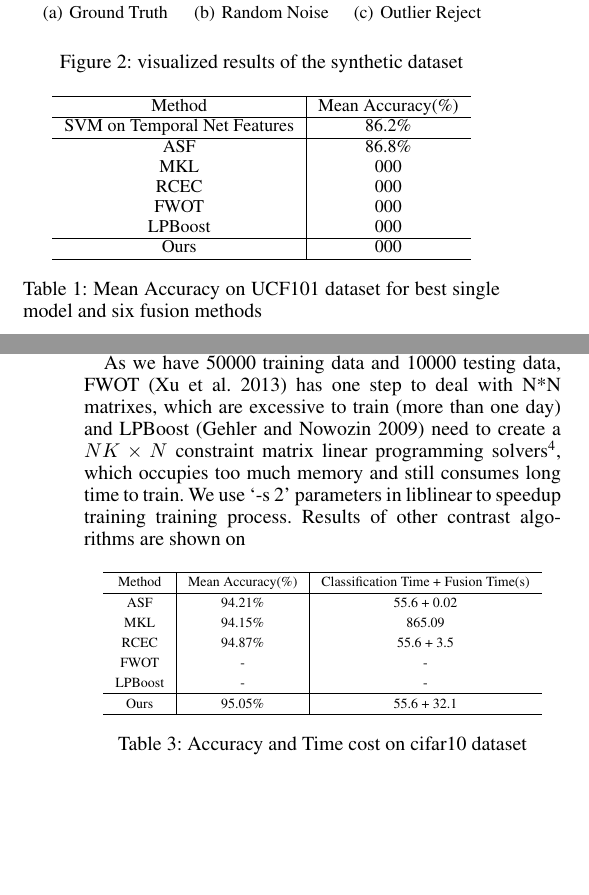
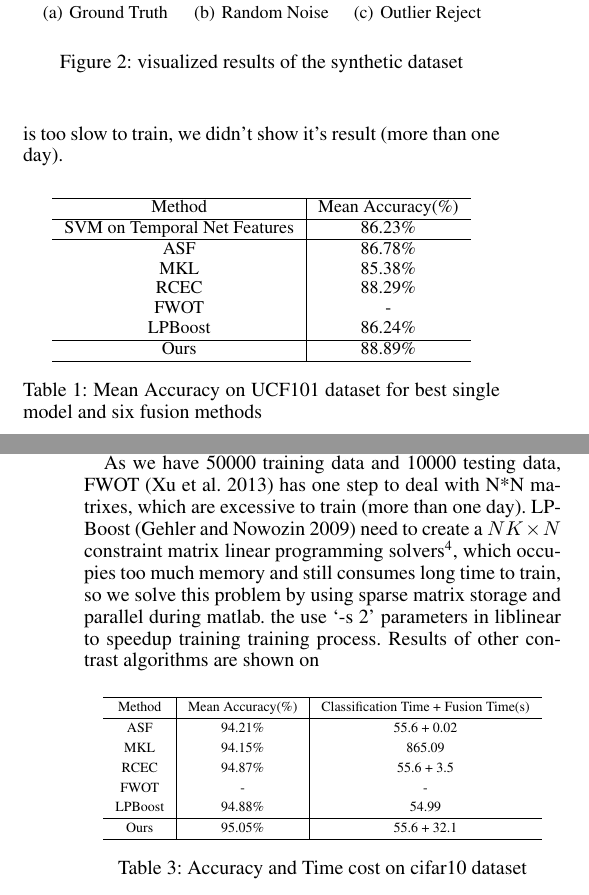
Before and after one commit to SCUT-AILab/HCMF, a LaTeX paper (ensemble_clustering.tex): two parts of the columns of pages 4 and 5 of 6, joined at a grey line, cut so that both start at the same text, the shorter picture padded with empty space. Compiled offline with pdfLaTeX.

Commit message:
Update Experiment on UCF101

```diff
--- a/ensemble_clustering.tex
+++ b/ensemble_clustering.tex
@@ -418,21 +420,21 @@ In synthetic experiments, we set N = 320, M = 15, K = 20, randomly generate N in
 \subsection{Experiment on UCF 101 dataset}
 For action recognition, we present our results on UCF 101 dataset\cite{soomro2012ucf101}. UCF101 contains 13320 videos collected from YouTube, categoried into 101 human action classes. We use the official split1 described in \cite{soomro2012ucf101}, which have 9573 training videos 3783 testing videos. As mentioned above, fives features are provided from the state of the art deep convolution networks, 4096 demitions features in `fc6' layer from C3D, 1028 demitions features in `pool5/7x7\_s1' layer from  GoogleNet, 2048 demitions features in `pool5' layer of ResNet-152, 4096 demitions features in `fc6' layer in Spatial and Temporal Net. All models used in UCF-101 are published by their authors.
 
-We use liblinear to train seperate classifiers on each features with the default parameters in liblinear. By appling trained classifiers on test data, we can obtain 5 * 20 confidence score for each video. After emsenable fusion, we choose the class with highest confidence score as our predicted class. Results are shown in \ref{table:ucf101}, in which we illustrate the performance of the best single classifier and compare several fusion method.
+We use liblinear to train seperate classifiers on each features with the default parameters in liblinear. By appling trained classifiers on test data, we can obtain 5 * 20 confidence score for each video. After emsenable fusion, we choose the class with highest confidence score as our predicted class. Results are shown in \ref{table:ucf101}, in which we illustrate the performance of the best single classifier and compare several fusion method. To be noted, FWOT~\cite{xuiccv2013feature} is too slow to train, we didn't show it's result (more than one day).
 
 \begin{table}[h]\small
 \centering
 \label{table:ucf101}
 \begin{tabular}{c|c}
 \hline
-Method & Mean Accuracy(\%) \\\hline
-SVM on Temporal Net Features & 86.2\% \\\hline
-ASF &  86.8\% \\
-MKL &  000 \\
-RCEC &  000 \\
-FWOT &  000 \\
-LPBoost &  000 \\\hline
-Ours &  000 \\
+Method                       & Mean Accuracy(\%) \\\hline
+SVM on Temporal Net Features & 86.23\%            \\\hline
+ASF                          & 86.78\%           \\
+MKL                          & 85.38\%           \\
+RCEC                         & 88.29\%           \\
+FWOT                         & -                 \\
+LPBoost                      & 86.24\%           \\\hline
+Ours                         & 88.89\%           \\
 \hline
 \end{tabular}
 \caption{Mean Accuracy on UCF101 dataset for best single model and six fusion methods}
@@ -466,9 +468,9 @@ Ours              & 88.78\%       & 10.2347               & 9.918 \\
 
 
 \subsection{Experiment on Cifar10 dataset}
-In CIFAR-10 dataset, totally 60000 32x32 colour pictures are categoried into 10 classes, with 6000 pictures per class. There are 50000 training data and 10000 testing data. Fourteen CNN features are extracted from multiple state of the art models for training svm. These features are `global\_pool' layers' features of ResNet-20,32,44,56,110~\cite{he2015deep} and pre-activation ResNet-20,32,44,56,110,164~\cite{he2016identity},  `pool3' layer's features of cifar10\_full model described in caffe example prototxt\footnote{\url{https://github.com/BVLC/caffe/blob/master/examples/cifar10/cifar10_full.prototxt}} and `global\_pool' layers' features from two modified network from~\cite{szegedy2015going,chatfield2014return}. This experiments show the ability of our ORLF to handle large scale data.\yanred{(how to say)}
+In CIFAR-10 dataset~\cite{krizhevsky2009learning}, totally 60000 32x32 colour pictures are categoried into 10 classes, with 6000 pictures per class. There are 50000 training data and 10000 testing data. Fourteen CNN features are extracted from multiple state of the art models for training svm. These features are `global\_pool' layers' features of ResNet-20,32,44,56,110~\cite{he2015deep} and pre-activation ResNet-20,32,44,56,110,164~\cite{he2016identity},  `pool3' layer's features of cifar10\_full model described in caffe example prototxt\footnote{\url{https://github.com/BVLC/caffe/blob/master/examples/cifar10/cifar10_full.prototxt}} and `global\_pool' layers' features from two modified network from~\cite{szegedy2015going,chatfield2014return}. This experiments show the ability of our ORLF to handle large scale data.\yanred{(how to say)}
 
-As we have 50000 training data and 10000 testing data, FWOT~\cite{xuiccv2013feature} has one step to deal with N*N matrixes, which are excessive to train~(more than one day) and LPBoost~\cite{gehler2009feature} need to create a $NK\times N$ constraint matrix linear programming solvers\footnote{The author use the MOSEK interior-point solver, see www.mosek.com.}, which occupies too much memory and still consumes long time to train. We use `-s 2' parameters in liblinear to speedup training training process. Results of other contrast algorithms are shown on \ref{table:cifar10}
+As we have 50000 training data and 10000 testing data, FWOT~\cite{xuiccv2013feature} has one step to deal with N*N matrixes, which are excessive to train~(more than one day). LPBoost~\cite{gehler2009feature} need to create a $NK\times N$ constraint matrix linear programming solvers\footnote{The author use the MOSEK interior-point solver, see www.mosek.com.}, which occupies too much memory and still consumes long time to train, so we solve this problem by using sparse matrix storage and parallel during matlab. the use `-s 2' parameters in liblinear to speedup training training process. Results of other contrast algorithms are shown on \ref{table:cifar10}
 
 
 \begin{table}[h]\scriptsize
@@ -476,17 +478,18 @@ As we have 50000 training data and 10000 testing data, FWOT~\cite{xuiccv2013feat
 \label{table:cifar10}
 \begin{tabular}{c|c|c}
 \hline
-Method & Mean Accuracy(\%) & Classification Time + Fusion Time(s)\\\hline
-ASF &  94.21\% & 55.6 + 0.02 \\
-MKL &  94.15\% & 865.09 \\
-RCEC &  94.87\% & 55.6 + 3.5 \\
-FWOT &  - & - \\
-LPBoost & - & - \\\hline
-Ours &  95.05\% & 55.6 + 32.1 \\
+Method  & Mean Accuracy(\%) & Classification Time + Fusion Time(s)\\\hline
+ASF     & 94.21\%           & 55.6 + 0.02                         \\
+MKL     & 94.15\%           & 865.09                              \\
+RCEC    & 94.87\%           & 55.6 + 3.5                          \\
+FWOT    & -                 & -                                   \\
+LPBoost & 94.88\%           & 54.99                               \\\hline
+Ours    & 95.05\%           & 55.6 + 32.1                         \\
 \hline
 \end{tabular}
 \caption{Accuracy and Time cost on cifar10 dataset}
 \end{table}
+
 
 
 
```
Also changed, not shown: ensemble_clustering.tex (7 more changed lines).
